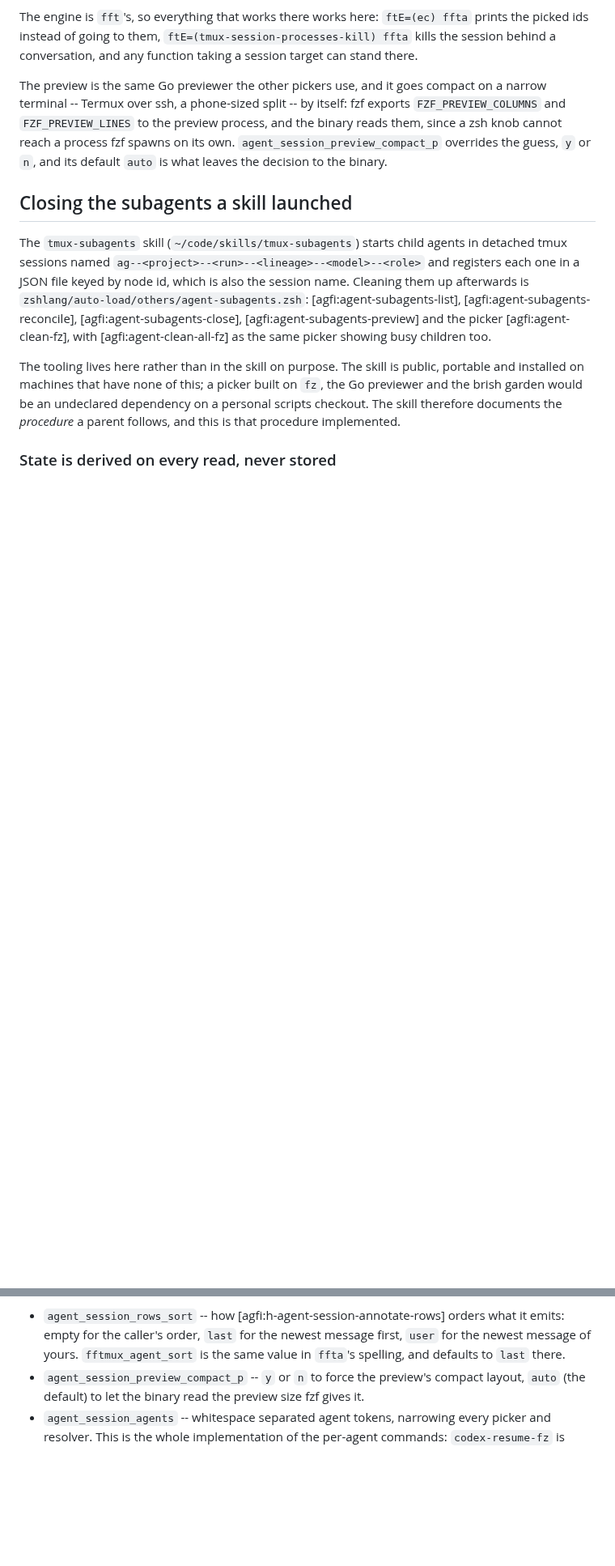
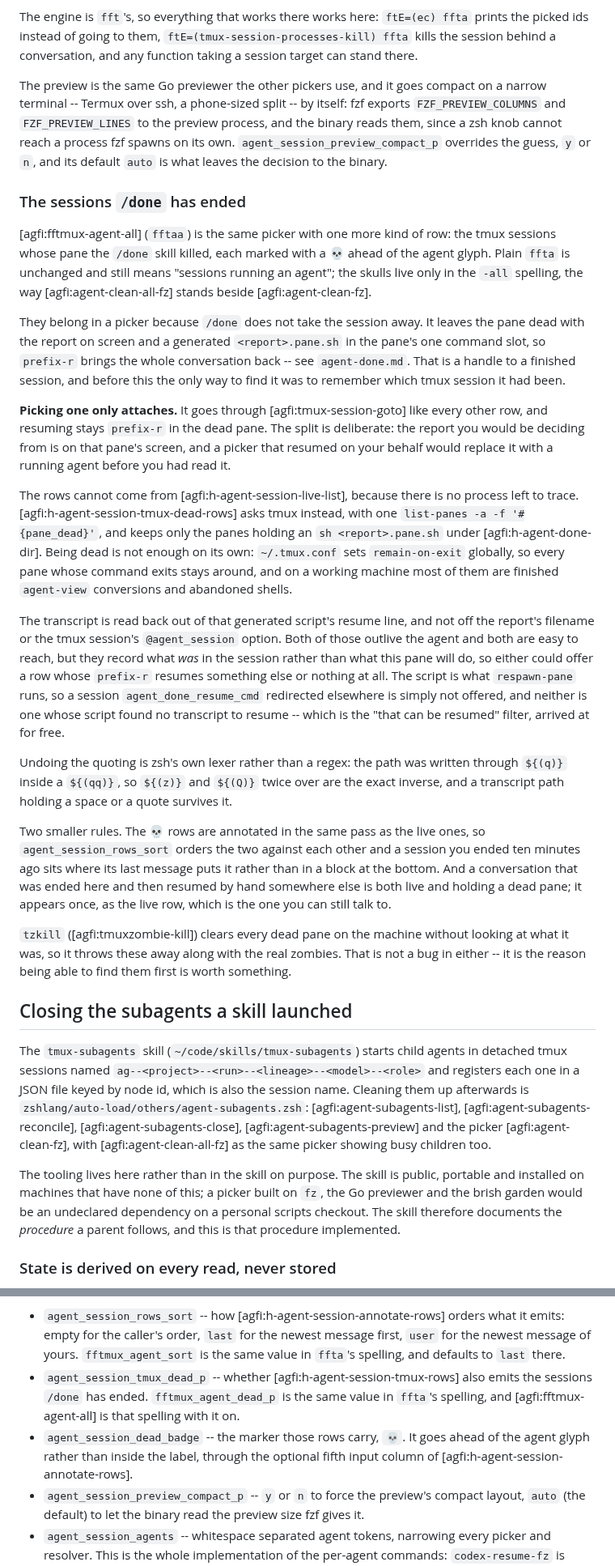
Before and after one commit to NightMachinery/.shells, a Markdown page: scripts/docs/agent-sessions.md, 2 parts joined by grey strips. Shown at 81% size. Rendered like a GitHub page; blank space fills up the shorter version.

Commit message:
docs/agent-sessions, docs/agent-done: the sessions /done has ended
Where the rows come from and why it cannot be the live listing, why the
transcript is read off the generated script rather than the report filename or
the @agent_session option, why picking one only attaches, and that tzkill throws
these panes away with the real zombies.

Co-Authored-By: Claude Opus 5 (1M context) <noreply@anthropic.com>
Claude-Session: https://claude.ai/code/session_01Q5KfFToQ9V7bdbzL3TyFsi

```diff
--- a/scripts/docs/agent-sessions.md
+++ b/scripts/docs/agent-sessions.md
@@ -317,6 +318,60 @@ and the binary reads them, since a zsh knob cannot reach a process fzf spawns
 on its own. `agent_session_preview_compact_p` overrides the guess, `y` or `n`,
 and its default `auto` is what leaves the decision to the binary.
 
+### The sessions `/done` has ended
+
+[agfi:fftmux-agent-all] (`fftaa`) is the same picker with one more kind of row:
+the tmux sessions whose pane the `/done` skill killed, each marked with a
+💀 ahead of the agent glyph. Plain `ffta` is unchanged and still means
+"sessions running an agent"; the skulls live only in the `-all` spelling, the
+way [agfi:agent-clean-all-fz] stands beside [agfi:agent-clean-fz].
+
+They belong in a picker because `/done` does not take the session away. It
+leaves the pane dead with the report on screen and a generated
+`<report>.pane.sh` in the pane's one command slot, so `prefix-r` brings the
+whole conversation back -- see `agent-done.md`. That is a handle to a finished
+session, and before this the only way to find it was to remember which tmux
+session it had been.
+
+**Picking one only attaches.** It goes through [agfi:tmux-session-goto] like
+every other row, and resuming stays `prefix-r` in the dead pane. The split is
+deliberate: the report you would be deciding from is on that pane's screen, and
+a picker that resumed on your behalf would replace it with a running agent
+before you had read it.
+
+The rows cannot come from [agfi:h-agent-session-live-list], because there is no
+process left to trace. [agfi:h-agent-session-tmux-dead-rows] asks tmux instead,
+with one `list-panes -a -f '#{pane_dead}'`, and keeps only the panes holding an
+`sh <report>.pane.sh` under [agfi:h-agent-done-dir]. Being dead is not enough on
+its own: `~/.tmux.conf` sets `remain-on-exit` globally, so every pane whose
+command exits stays around, and on a working machine most of them are finished
+`agent-view` conversions and abandoned shells.
+
+The transcript is read back out of that generated script's resume line, and not
+off the report's filename or the tmux session's `@agent_session` option. Both of
+those outlive the agent and both are easy to reach, but they record what *was*
+in the session rather than what this pane will do, so either could offer a row
+whose `prefix-r` resumes something else or nothing at all. The script is what
+`respawn-pane` runs, so a session `agent_done_resume_cmd` redirected elsewhere
+is simply not offered, and neither is one whose script found no transcript to
+resume -- which is the "that can be resumed" filter, arrived at for free.
+
+Undoing the quoting is zsh's own lexer rather than a regex: the path was written
+through `${(q)}` inside a `${(qq)}`, so `${(z)}` and `${(Q)}` twice over are the
+exact inverse, and a transcript path holding a space or a quote survives it.
+
+Two smaller rules. The 💀 rows are annotated in the same pass as the live ones,
+so `agent_session_rows_sort` orders the two against each other and a session you
+ended ten minutes ago sits where its last message puts it rather than in a block
+at the bottom. And a conversation that was ended here and then resumed by hand
+somewhere else is both live and holding a dead pane; it appears once, as the
+live row, which is the one you can still talk to.
+
+`tzkill` ([agfi:tmuxzombie-kill]) clears every dead pane on the machine without
+looking at what it was, so it throws these away along with the real zombies.
+That is not a bug in either -- it is the reason being able to find them first is
+worth something.
+
 ## Closing the subagents a skill launched
 
 The `tmux-subagents` skill (`~/code/skills/tmux-subagents`) starts child agents
@@ -502,6 +557,13 @@ These are new and belong to this design rather than to Claude:
   what it emits: empty for the caller's order, `last` for the newest message
   first, `user` for the newest message of yours. `fftmux_agent_sort` is the
   same value in `ffta`'s spelling, and defaults to `last` there.
+- `agent_session_tmux_dead_p` -- whether
+  [agfi:h-agent-session-tmux-rows] also emits the sessions `/done` has ended.
+  `fftmux_agent_dead_p` is the same value in `ffta`'s spelling, and
+  [agfi:fftmux-agent-all] is that spelling with it on.
+- `agent_session_dead_badge` -- the marker those rows carry, `💀`. It goes ahead
+  of the agent glyph rather than inside the label, through the optional fifth
+  input column of [agfi:h-agent-session-annotate-rows].
 - `agent_session_preview_compact_p` -- `y` or `n` to force the preview's
   compact layout, `auto` (the default) to let the binary read the preview size
   fzf gives it.
```
Also changed, not shown: other parts of scripts/docs/agent-sessions.md (+2 -1 lines), scripts/docs/agent-done.md (+11 -0 lines).
